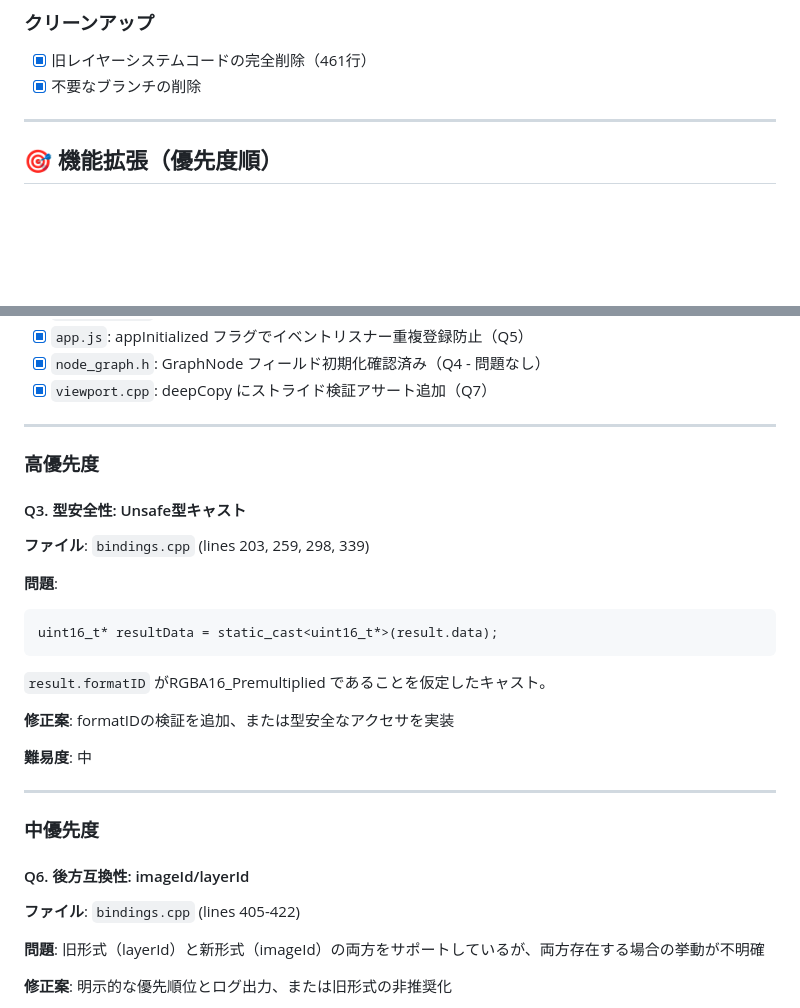
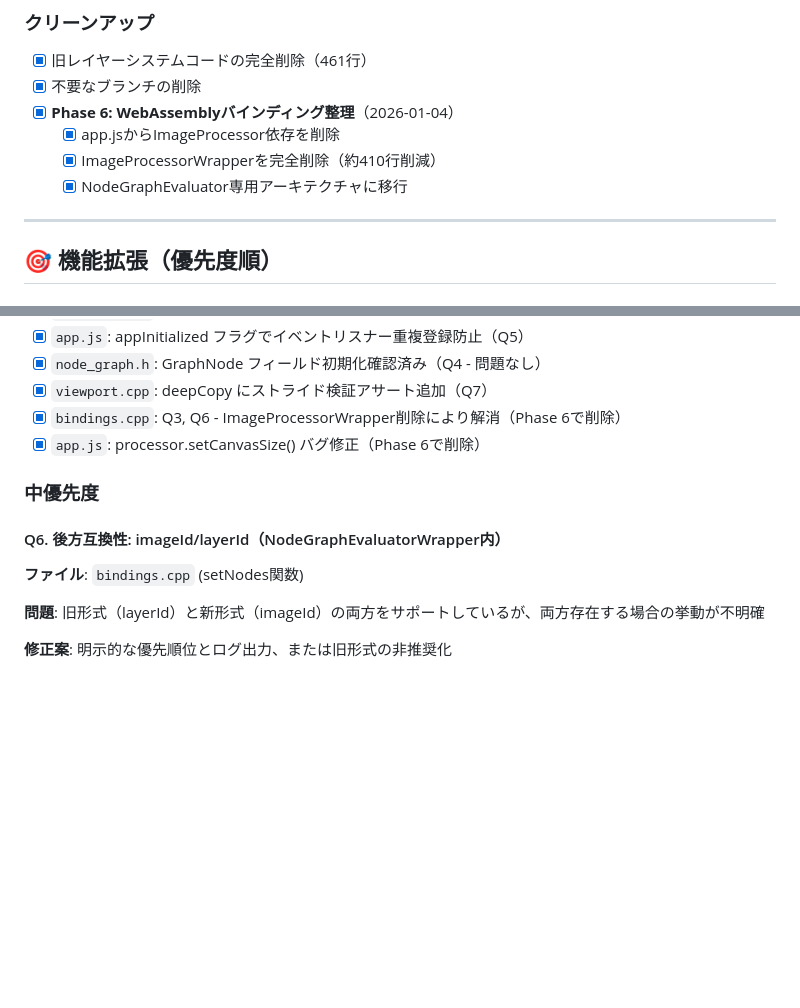
Before and after one commit to ainyan03/claude_code_test, a Markdown page: image-transform-preview/TODO.md, 2 parts joined by grey strips. Rendered like a GitHub page; blank space fills up the shorter version.

````diff
--- a/image-transform-preview/TODO.md
+++ b/image-transform-preview/TODO.md
@@ -40,6 +40,10 @@
 ### クリーンアップ
 - [x] 旧レイヤーシステムコードの完全削除（461行）
 - [x] 不要なブランチの削除
+- [x] **Phase 6: WebAssemblyバインディング整理**（2026-01-04）
+  - [x] app.jsからImageProcessor依存を削除
+  - [x] ImageProcessorWrapperを完全削除（約410行削減）
+  - [x] NodeGraphEvaluator専用アーキテクチャに移行
 
 ---
 
@@ -307,30 +311,13 @@
 - [x] `app.js`: appInitialized フラグでイベントリスナー重複登録防止（Q5）
 - [x] `node_graph.h`: GraphNode フィールド初期化確認済み（Q4 - 問題なし）
 - [x] `viewport.cpp`: deepCopy にストライド検証アサート追加（Q7）
-
----
-
-### 高優先度
-
-#### Q3. 型安全性: Unsafe型キャスト
-**ファイル**: `bindings.cpp` (lines 203, 259, 298, 339)
-
-**問題**:
-```cpp
-uint16_t* resultData = static_cast<uint16_t*>(result.data);
-```
-`result.formatID` がRGBA16_Premultiplied であることを仮定したキャスト。
-
-**修正案**: formatIDの検証を追加、または型安全なアクセサを実装
-
-**難易度**: 中
-
----
+- [x] `bindings.cpp`: Q3, Q6 - ImageProcessorWrapper削除により解消（Phase 6で削除）
+- [x] `app.js`: processor.setCanvasSize() バグ修正（Phase 6で削除）
 
 ### 中優先度
 
-#### Q6. 後方互換性: imageId/layerId
-**ファイル**: `bindings.cpp` (lines 405-422)
+#### Q6. 後方互換性: imageId/layerId（NodeGraphEvaluatorWrapper内）
+**ファイル**: `bindings.cpp` (setNodes関数)
 
 **問題**: 旧形式（layerId）と新形式（imageId）の両方をサポートしているが、両方存在する場合の挙動が不明確
 
````
Also changed, not shown: other parts of image-transform-preview/TODO.md (+1 -1 lines), image-transform-preview/CHANGELOG.md (+95 -0 lines), image-transform-preview/PROJECT_STATUS.md (+6 -6 lines).
